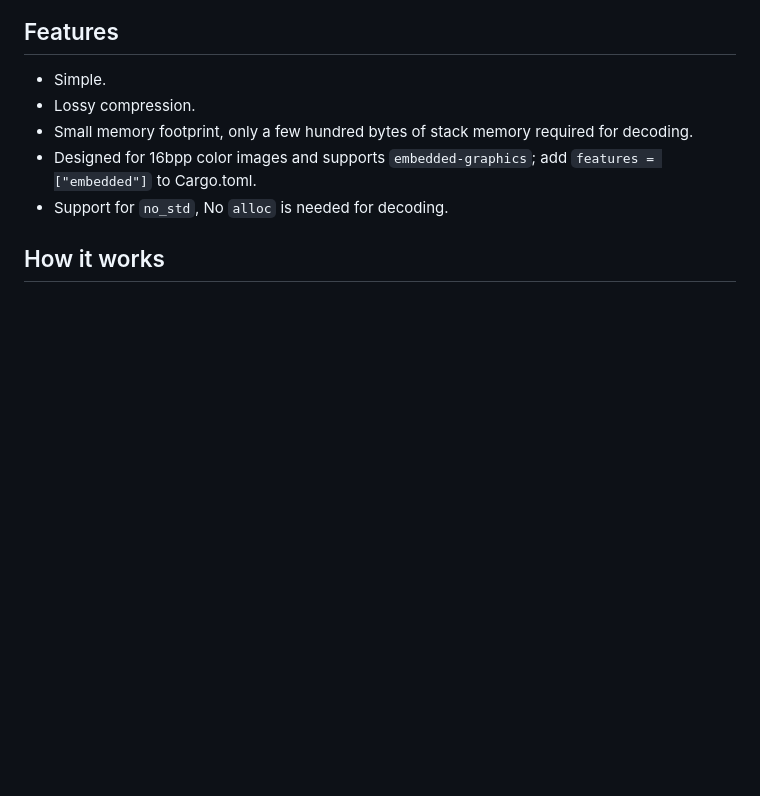
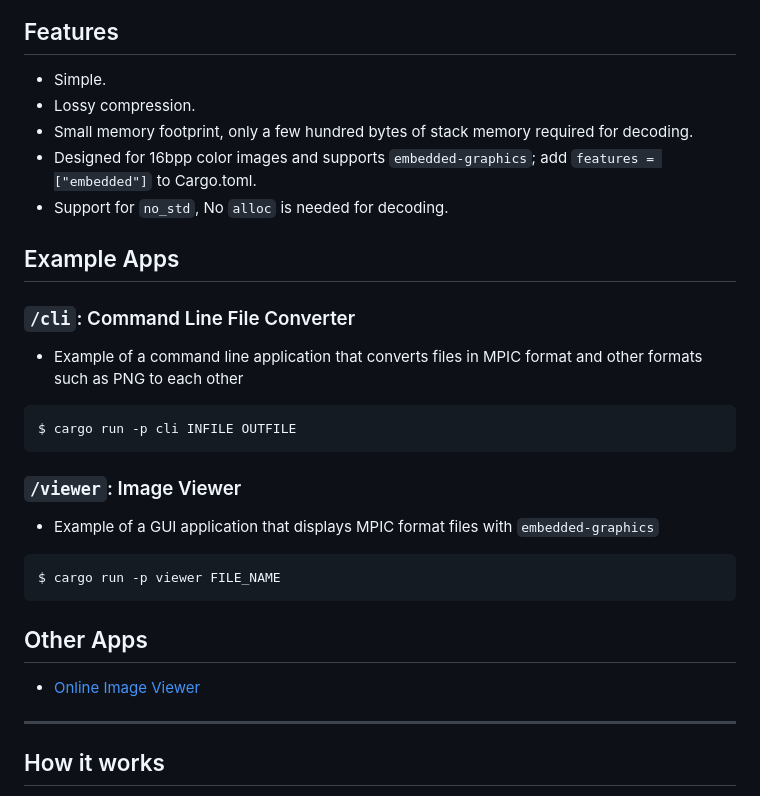
Before and after one commit to neri/mpic, a Markdown page: README.md, the part around one of its changes. Rendered like a GitHub page; blank space fills up the shorter version.

````diff
--- a/README.md
+++ b/README.md
@@ -11,6 +14,30 @@ Simple Lossy Compression Image Format for Embedded Platforms
 - Small memory footprint, only a few hundred bytes of stack memory required for decoding.
 - Designed for 16bpp color images and supports `embedded-graphics`; add `features = ["embedded"]` to Cargo.toml.
 - Support for `no_std`, No `alloc` is needed for decoding.
+
+## Example Apps
+
+### `/cli`: Command Line File Converter
+
+- Example of a command line application that converts files in MPIC format and other formats such as PNG to each other
+
+```sh
+$ cargo run -p cli INFILE OUTFILE
+```
+
+### `/viewer`: Image Viewer
+
+- Example of a GUI application that displays MPIC format files with `embedded-graphics`
+
+```sh
+$ cargo run -p viewer FILE_NAME
+```
+
+## Other Apps
+
+- [Online Image Viewer](https://github.com/neri/image-viewer)
+
+----
 
 ## How it works
 
````
Also changed, not shown: other parts of README.md (+5 -0 lines).
